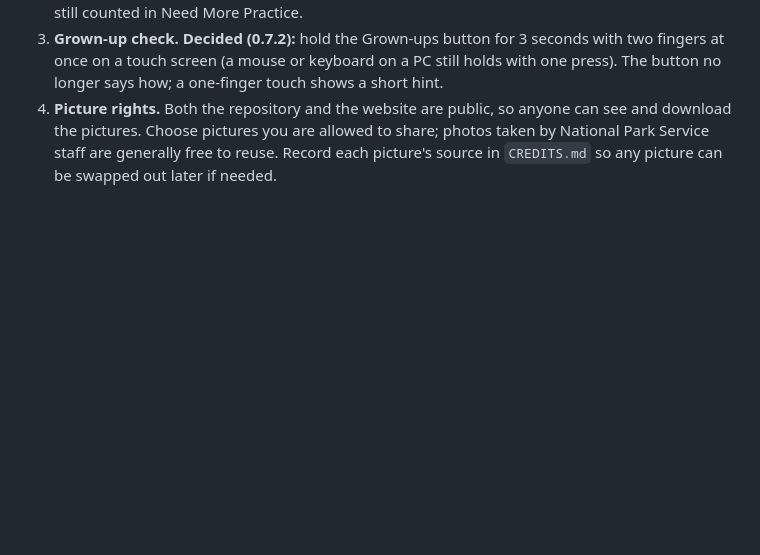
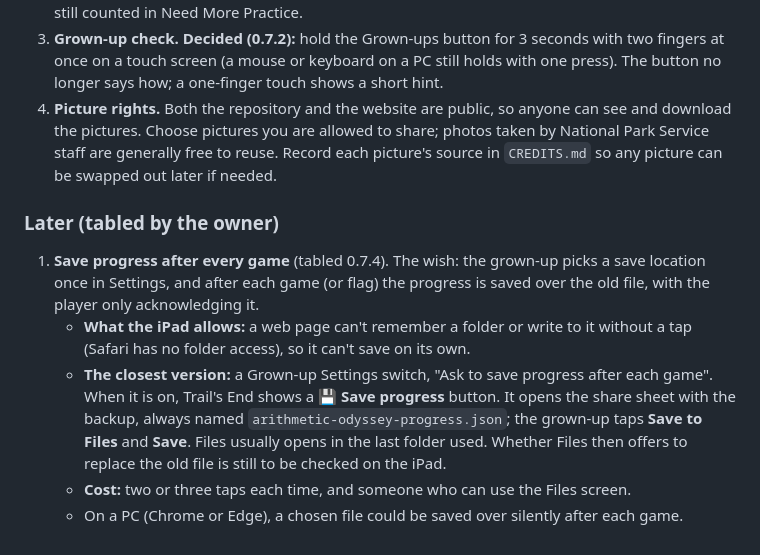
Before and after one commit to Wai2Sam2012/Home-School-Tools, a Markdown page: arithmetic-odyssey/GAME-PLAN.md, the part around the change. Rendered like a GitHub page; blank space fills up the shorter version.

Commit message:
[Arithmetic Odyssey] Game plan: save progress after every game, tabled for later
Records the owner's wish, what the iPad allows (no remembered folder or
silent writes from a web page), the closest workable design, and its cost.

Co-Authored-By: Claude Opus 5.5 <noreply@anthropic.com>
Claude-Session: https://claude.ai/code/session_01KDSP1m92imqs3hhYKaYbne

```diff
--- a/arithmetic-odyssey/GAME-PLAN.md
+++ b/arithmetic-odyssey/GAME-PLAN.md
@@ -722,3 +722,11 @@ A good routine is to build and test each stage on the PC, push it, and then run
 2. **The question missed on the main trail.** **Decided (0.7.2):** asked again 3 questions later in the same trip, marked "One you missed. Try it again!", once for each miss (at most 5 waiting). It is still counted in Need More Practice.
 3. **Grown-up check.** **Decided (0.7.2):** hold the Grown-ups button for 3 seconds with two fingers at once on a touch screen (a mouse or keyboard on a PC still holds with one press). The button no longer says how; a one-finger touch shows a short hint.
 4. **Picture rights.** Both the repository and the website are public, so anyone can see and download the pictures. Choose pictures you are allowed to share; photos taken by National Park Service staff are generally free to reuse. Record each picture's source in `CREDITS.md` so any picture can be swapped out later if needed.
+
+### Later (tabled by the owner)
+
+1. **Save progress after every game** (tabled 0.7.4). The wish: the grown-up picks a save location once in Settings, and after each game (or flag) the progress is saved over the old file, with the player only acknowledging it.
+   - **What the iPad allows:** a web page can't remember a folder or write to it without a tap (Safari has no folder access), so it can't save on its own.
+   - **The closest version:** a Grown-up Settings switch, "Ask to save progress after each game". When it is on, Trail's End shows a **💾 Save progress** button. It opens the share sheet with the backup, always named `arithmetic-odyssey-progress.json`; the grown-up taps **Save to Files** and **Save**. Files usually opens in the last folder used. Whether Files then offers to replace the old file is still to be checked on the iPad.
+   - **Cost:** two or three taps each time, and someone who can use the Files screen.
+   - On a PC (Chrome or Edge), a chosen file could be saved over silently after each game.
```
